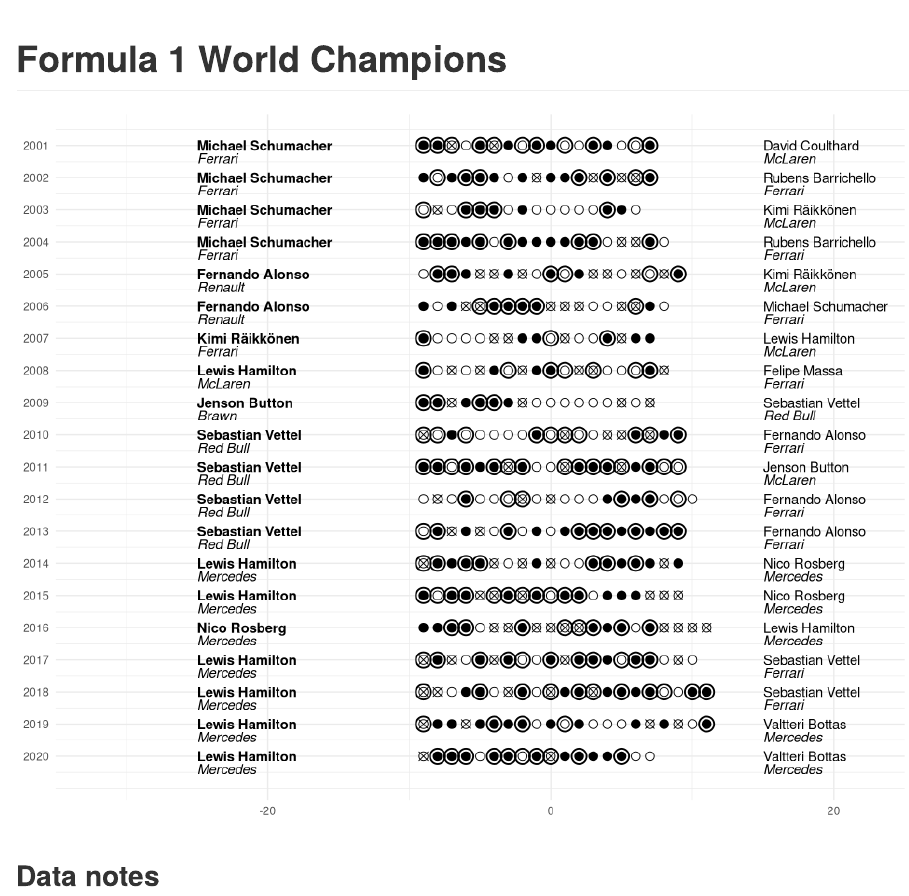
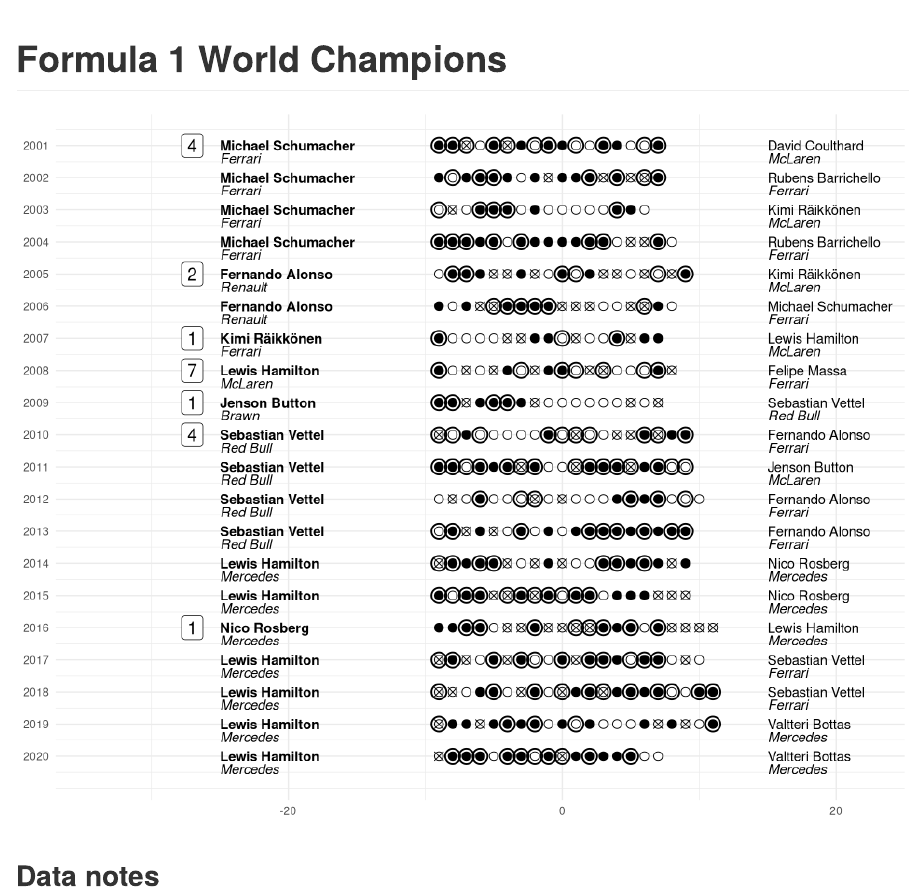
Before and after one commit to anarseyf/formula1, an R Markdown document (formula1.rmd): the page in a window 1100 px wide, from its top. Rendered offline with R 4.5, knitr and Pandoc, with nearby package versions.

Commit message:
championship counters

````diff
--- a/formula1.rmd
+++ b/formula1.rmd
@@ -149,8 +149,23 @@
 
 champion_names <- champions %>%
   inner_join(drivers, by = c("championId" = "driverId")) %>%
-  select(year, firstname, lastname) %>%
+  select(year, championId, firstname, lastname) %>%
   filter_by_year()
+
+champion_counts <- champion_names %>%
+  group_by(championId) %>%
+  summarise(count = n())
+
+champion_table <- champion_names %>%
+  inner_join(champion_counts) %>%
+  arrange(year) %>%
+  filter_by_year()
+
+dupl_index <- champion_table %>%
+  select(championId) %>%
+  duplicated()
+
+champion_table <- champion_table[!dupl_index, ]
 
 runnerup_names <- runners_up %>%
   inner_join(drivers, by = c("runnerupId" = "driverId")) %>%
@@ -229,6 +244,11 @@
     shape = 21,
     size = 5,
     stroke = 1
+  ) +
+  geom_label(
+    data = champion_table,
+    aes(x = -27, y = year, label = count),
+    size = 5
   )
 ```
 
````
Also changed, not shown: formula1.html, formula1.pdf, formula1_files/figure-gfm/unnamed-chunk-4-1.png.
